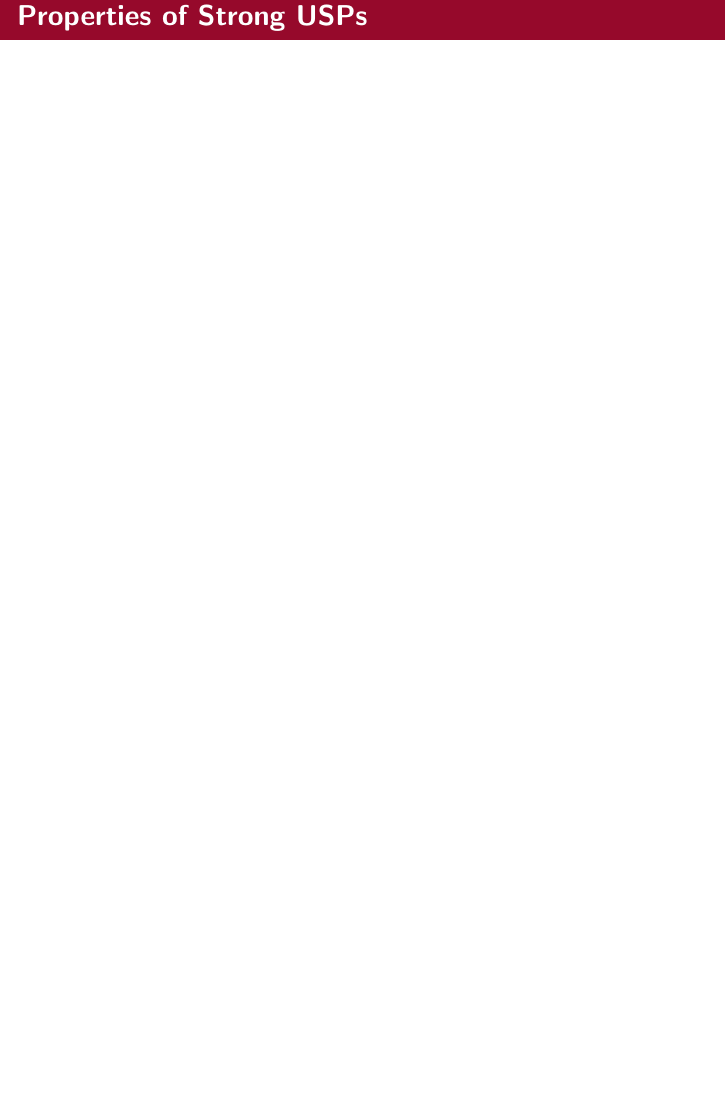
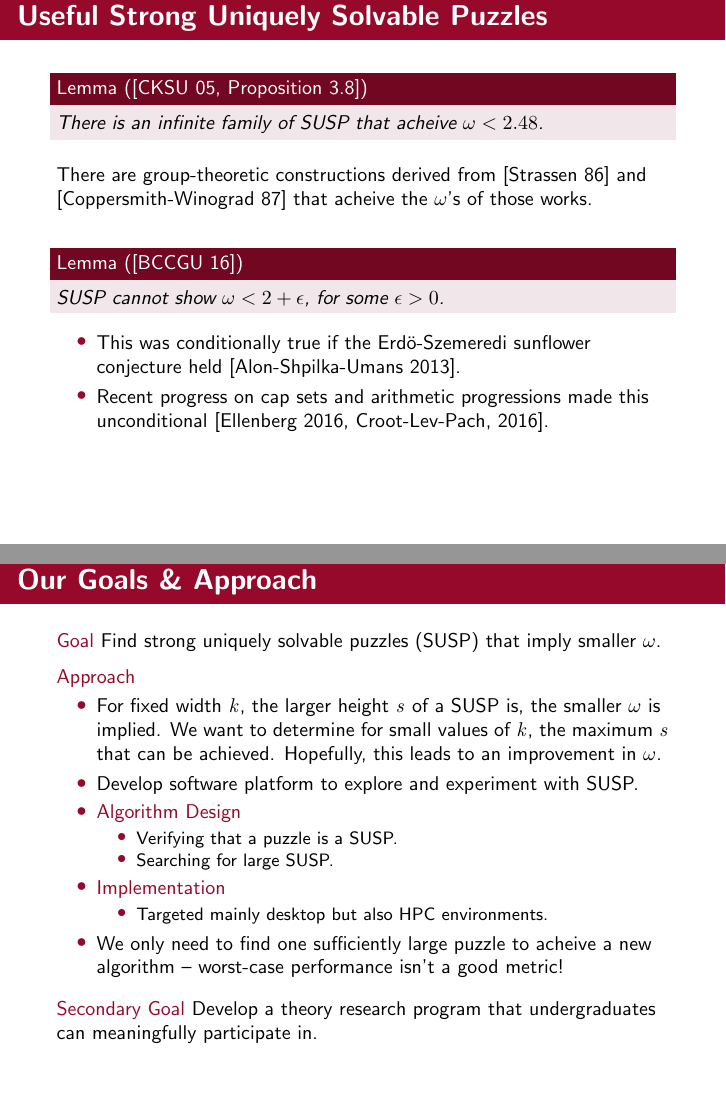
Before and after one commit to OrigamiXx/Matrix-Multiplication, LaTeX slides (writing/talk/talk.tex): page 11 of 33 before the commit and pages 11 and 12 of 33 after it, the two joined at a grey line, the shorter picture padded with empty space. Compiled offline with pdfLaTeX.

Commit message:
Progress on context of talk.

```diff
--- a/writing/talk/talk.tex
+++ b/writing/talk/talk.tex
@@ -305,12 +336,66 @@ mathserif,xcolor=dvipsnames]{beamer}
 
 \end{myframe}
 
-\begin{myframe}{Properties of Strong USPs}
+\begin{myframe}{Useful Strong Uniquely Solvable Puzzles}
+
+  \begin{lemma}[{[CKSU 05, Proposition 3.8]}]
+   There is an infinite family of SUSP that acheive $\omega < 2.48$.
+  \end{lemma}
+
+  \medskip
+  There are group-theoretic constructions derived from [Strassen 86]
+  and [Coppersmith-Winograd 87] that acheive the $\omega$'s of those
+  works.
+
+  \bigskip
+
+  \begin{lemma}[{[BCCGU 16]}]
+  SUSP cannot show $\omega < 2 + \epsilon$, for some $\epsilon >
+  0$.
+  \end{lemma}
+  \begin{itemize}
+  \item This was conditionally true if the Erd\"{o}-Szemeredi
+    sunflower conjecture held [Alon-Shpilka-Umans 2013].
+  \item Recent progress on cap sets and arithmetic progressions made
+    this unconditional [Ellenberg 2016, Croot-Lev-Pach, 2016].
+  \end{itemize}
+
 
 \end{myframe}
 
 
 \begin{myframe}{Our Goals \& Approach}
+
+  \structure{Goal} Find strong uniquely solvable puzzles (SUSP) that imply smaller $\omega$.
+
+  \medskip
+
+  \structure{Approach}
+  \begin{itemize}
+  \item For fixed width $k$, the larger height $s$ of a SUSP is, the
+    smaller $\omega$ is implied. We want to determine for small values
+    of $k$, the maximum $s$ that can be achieved.  Hopefully, this
+    leads to an improvement in $\omega$.
+  \item Develop software platform to explore and experiment with SUSP.
+  \item \structure{Algorithm Design}
+    \begin{itemize}
+    \item Verifying that a puzzle is a SUSP.
+    \item Searching for large SUSP.
+    \end{itemize}
+  \item \structure{Implementation}
+    \begin{itemize}
+    \item Targeted mainly desktop but also HPC environments.
+    \end{itemize}
+  \item We only need to find one sufficiently large puzzle to acheive
+    a new algorithm -- worst-case performance isn't a good metric!
+  \end{itemize}
+
+  \medskip
+
+  \structure{Secondary Goal} Develop a theory research program that
+  undergraduates can meaningfully participate in.
+
+
 
 \end{myframe}
 
```
Also changed, not shown: writing/talk/talk.tex (73 more changed lines).
